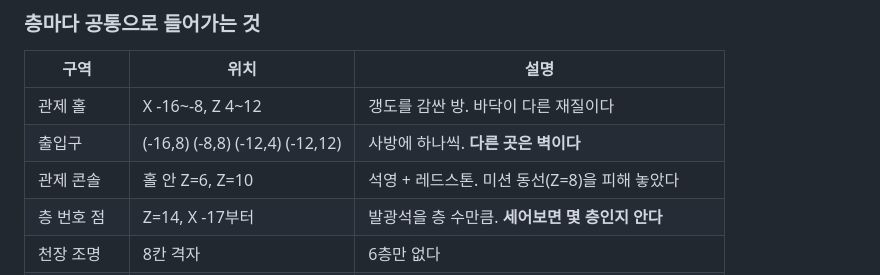
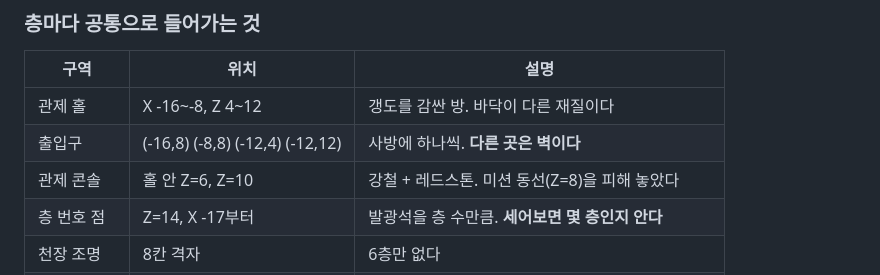
Before and after one commit to sungJJoo/fox-signal-12, a Markdown page: world/README.md, the part around the change. GitHub-like rendering.

Commit message:
관제 콘솔 재료 설명을 실제 블록에 맞춤
Co-Authored-By: Claude Opus 5 <noreply@anthropic.com>

```diff
--- a/world/README.md
+++ b/world/README.md
@@ -89,7 +89,7 @@ checksig
 |---|---|---|
 | 관제 홀 | X -16~-8, Z 4~12 | 갱도를 감싼 방. 바닥이 다른 재질이다 |
 | 출입구 | (-16,8) (-8,8) (-12,4) (-12,12) | 사방에 하나씩. **다른 곳은 벽이다** |
-| 관제 콘솔 | 홀 안 Z=6, Z=10 | 석영 + 레드스톤. 미션 동선(Z=8)을 피해 놓았다 |
+| 관제 콘솔 | 홀 안 Z=6, Z=10 | 강철 + 레드스톤. 미션 동선(Z=8)을 피해 놓았다 |
 | 층 번호 점 | Z=14, X -17부터 | 발광석을 층 수만큼. **세어보면 몇 층인지 안다** |
 | 천장 조명 | 8칸 격자 | 6층만 없다 |
 | 외곽 배관 | 테두리 | 철창살. 방이 아니라 시설로 보이게 하는 장식 |
```
